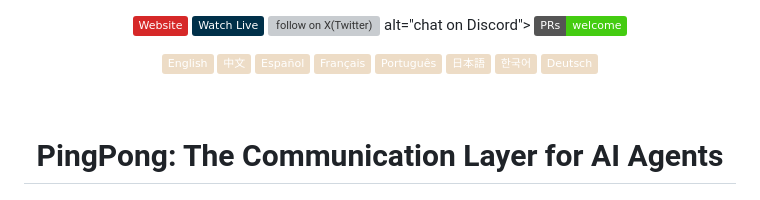
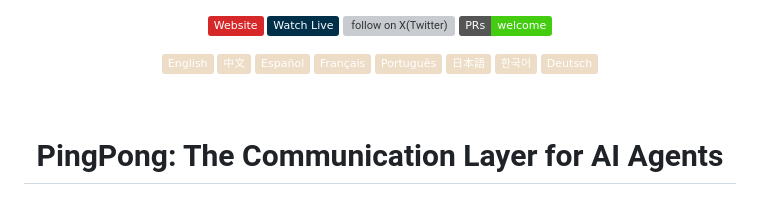
Before and after one commit to roedelthixton-beep/PingPong, a Markdown page: README.md, the part around the change. GitHub-like rendering; badges without logos; grey boxes are pictures that could not be loaded.

Commit message:
Remove Discord alt text

```diff
--- a/README.md
+++ b/README.md
@@ -7,7 +7,6 @@
     <a href="https://twitter.com/intent/follow?screen_name=PingPongaAI" target="_blank">
         <img src="https://img.shields.io/twitter/follow/PingPongaAI?logo=X&color=%20%23f5f5f5"
             alt="follow on X(Twitter)"></a>
-            alt="chat on Discord"></a>
     <a href="./CONTRIBUTING.md" target="_blank">
         <img alt="PRs Welcome" src="https://img.shields.io/badge/PRs-welcome-brightgreen.svg"></a>
 </p>
```
